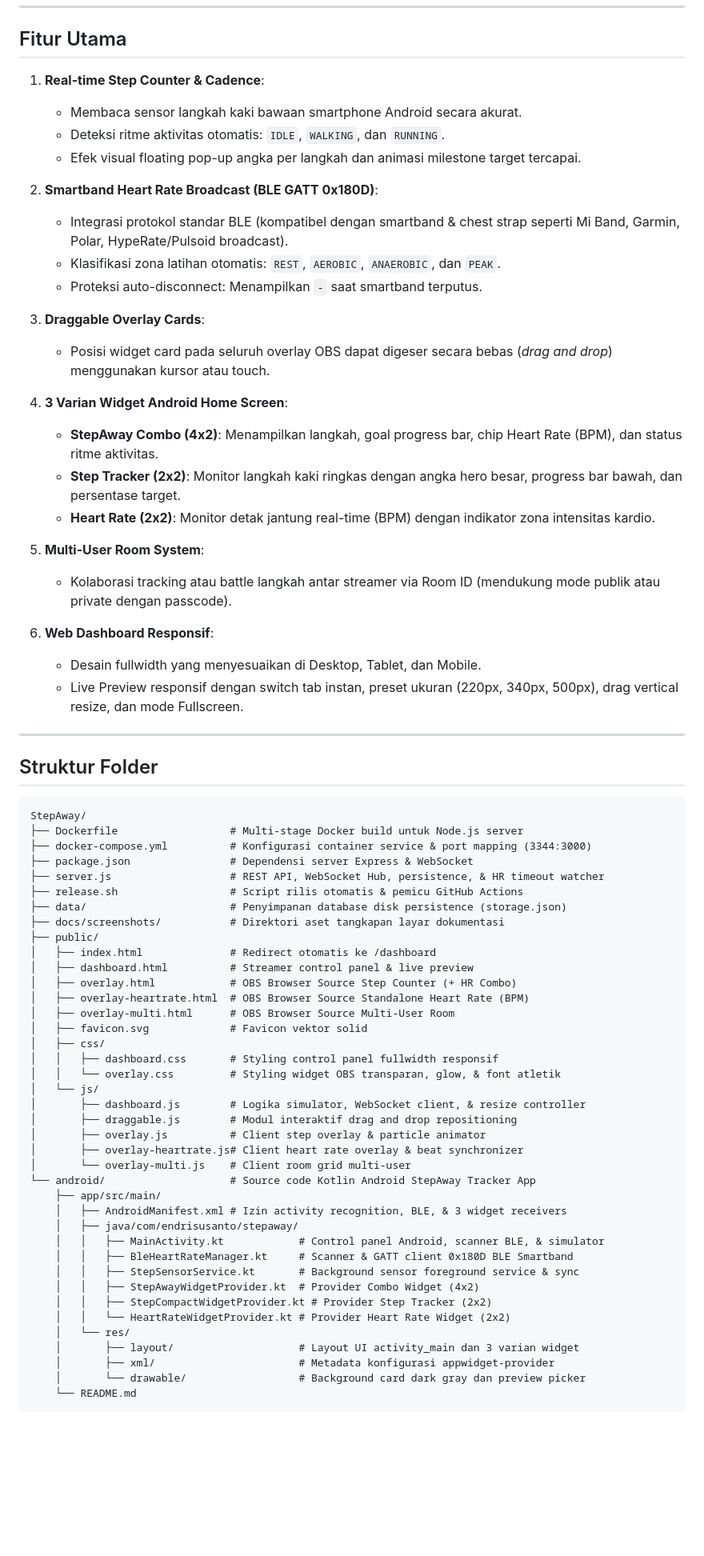
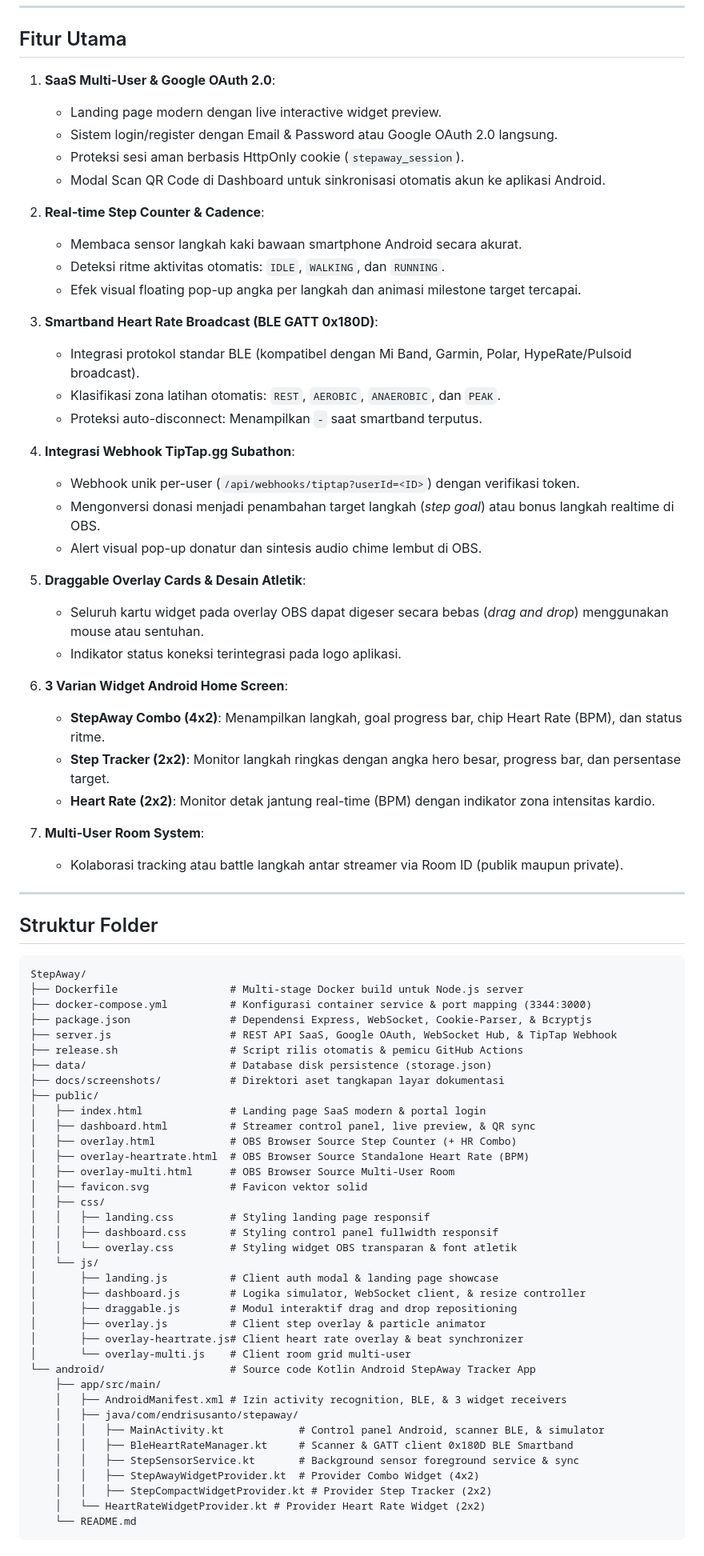
Before and after one commit to endrisusanto/StepAway, a Markdown page: README.md, the part around one of its changes. Shown at 80% size. Drawn GitHub-style; blank space fills up the shorter version.

Commit message:
docs: update README with SaaS, Google OAuth, and TipTap multi-user guide @endrisusanto

````diff
--- a/README.md
+++ b/README.md
@@ -24,30 +24,38 @@ Dibuat dan dikelola oleh **@endrisusanto**.
 
 ## Fitur Utama
 
-1. **Real-time Step Counter & Cadence**:
+1. **SaaS Multi-User & Google OAuth 2.0**:
+   - Landing page modern dengan live interactive widget preview.
+   - Sistem login/register dengan Email & Password atau Google OAuth 2.0 langsung.
+   - Proteksi sesi aman berbasis HttpOnly cookie (`stepaway_session`).
+   - Modal Scan QR Code di Dashboard untuk sinkronisasi otomatis akun ke aplikasi Android.
+
+2. **Real-time Step Counter & Cadence**:
    - Membaca sensor langkah kaki bawaan smartphone Android secara akurat.
    - Deteksi ritme aktivitas otomatis: `IDLE`, `WALKING`, dan `RUNNING`.
    - Efek visual floating pop-up angka per langkah dan animasi milestone target tercapai.
 
-2. **Smartband Heart Rate Broadcast (BLE GATT 0x180D)**:
-   - Integrasi protokol standar BLE (kompatibel dengan smartband & chest strap seperti Mi Band, Garmin, Polar, HypeRate/Pulsoid broadcast).
+3. **Smartband Heart Rate Broadcast (BLE GATT 0x180D)**:
+   - Integrasi protokol standar BLE (kompatibel dengan Mi Band, Garmin, Polar, HypeRate/Pulsoid broadcast).
    - Klasifikasi zona latihan otomatis: `REST`, `AEROBIC`, `ANAEROBIC`, dan `PEAK`.
    - Proteksi auto-disconnect: Menampilkan `-` saat smartband terputus.
 
-3. **Draggable Overlay Cards**:
-   - Posisi widget card pada seluruh overlay OBS dapat digeser secara bebas (*drag and drop*) menggunakan kursor atau touch.
+4. **Integrasi Webhook TipTap.gg Subathon**:
+   - Webhook unik per-user (`/api/webhooks/tiptap?userId=<ID>`) dengan verifikasi token.
+   - Mengonversi donasi menjadi penambahan target langkah (*step goal*) atau bonus langkah realtime di OBS.
+   - Alert visual pop-up donatur dan sintesis audio chime lembut di OBS.
 
-4. **3 Varian Widget Android Home Screen**:
-   - **StepAway Combo (4x2)**: Menampilkan langkah, goal progress bar, chip Heart Rate (BPM), dan status ritme aktivitas.
-   - **Step Tracker (2x2)**: Monitor langkah kaki ringkas dengan angka hero besar, progress bar bawah, dan persentase target.
+5. **Draggable Overlay Cards & Desain Atletik**:
+   - Seluruh kartu widget pada overlay OBS dapat digeser secara bebas (*drag and drop*) menggunakan mouse atau sentuhan.
+   - Indikator status koneksi terintegrasi pada logo aplikasi.
+
+6. **3 Varian Widget Android Home Screen**:
+   - **StepAway Combo (4x2)**: Menampilkan langkah, goal progress bar, chip Heart Rate (BPM), dan status ritme.
+   - **Step Tracker (2x2)**: Monitor langkah ringkas dengan angka hero besar, progress bar, dan persentase target.
    - **Heart Rate (2x2)**: Monitor detak jantung real-time (BPM) dengan indikator zona intensitas kardio.
 
-5. **Multi-User Room System**:
-   - Kolaborasi tracking atau battle langkah antar streamer via Room ID (mendukung mode publik atau private dengan passcode).
-
-6. **Web Dashboard Responsif**:
-   - Desain fullwidth yang menyesuaikan di Desktop, Tablet, dan Mobile.
-   - Live Preview responsif dengan switch tab instan, preset ukuran (220px, 340px, 500px), drag vertical resize, dan mode Fullscreen.
+7. **Multi-User Room System**:
+   - Kolaborasi tracking atau battle langkah antar streamer via Room ID (publik maupun private).
 
 ---
 
@@ -57,22 +65,24 @@ Dibuat dan dikelola oleh **@endrisusanto**.
 StepAway/
 ├── Dockerfile                  # Multi-stage Docker build untuk Node.js server
 ├── docker-compose.yml          # Konfigurasi container service & port mapping (3344:3000)
-├── package.json                # Dependensi server Express & WebSocket
-├── server.js                   # REST API, WebSocket Hub, persistence, & HR timeout watcher
+├── package.json                # Dependensi Express, WebSocket, Cookie-Parser, & Bcryptjs
+├── server.js                   # REST API SaaS, Google OAuth, WebSocket Hub, & TipTap Webhook
 ├── release.sh                  # Script rilis otomatis & pemicu GitHub Actions
-├── data/                       # Penyimpanan database disk persistence (storage.json)
+├── data/                       # Database disk persistence (storage.json)
 ├── docs/screenshots/           # Direktori aset tangkapan layar dokumentasi
 ├── public/
-│   ├── index.html              # Redirect otomatis ke /dashboard
-│   ├── dashboard.html          # Streamer control panel & live preview
+│   ├── index.html              # Landing page SaaS modern & portal login
+│   ├── dashboard.html          # Streamer control panel, live preview, & QR sync
 │   ├── overlay.html            # OBS Browser Source Step Counter (+ HR Combo)
 │   ├── overlay-heartrate.html  # OBS Browser Source Standalone Heart Rate (BPM)
 │   ├── overlay-multi.html      # OBS Browser Source Multi-User Room
 │   ├── favicon.svg             # Favicon vektor solid
 │   ├── css/
+│   │   ├── landing.css         # Styling landing page responsif
 │   │   ├── dashboard.css       # Styling control panel fullwidth responsif
-│   │   └── overlay.css         # Styling widget OBS transparan, glow, & font atletik
+│   │   └── overlay.css         # Styling widget OBS transparan & font atletik
 │   └── js/
+│       ├── landing.js          # Client auth modal & landing page showcase
 │       ├── dashboard.js        # Logika simulator, WebSocket client, & resize controller
 │       ├── draggable.js        # Modul interaktif drag and drop repositioning
 │       ├── overlay.js          # Client step overlay & particle animator
@@ -87,10 +97,6 @@ StepAway/
     │   │   ├── StepSensorService.kt       # Background sensor foreground service & sync
     │   │   ├── StepAwayWidgetProvider.kt  # Provider Combo Widget (4x2)
     │   │   ├── StepCompactWidgetProvider.kt # Provider Step Tracker (2x2)
-    │   │   └── HeartRateWidgetProvider.kt # Provider Heart Rate Widget (2x2)
-    │   └── res/
-    │       ├── layout/                    # Layout UI activity_main dan 3 varian widget
-    │       ├── xml/                       # Metadata konfigurasi appwidget-provider
-    │       └── drawable/                  # Background card dark gray dan preview picker
+    │   └── HeartRateWidgetProvider.kt # Provider Heart Rate Widget (2x2)
     └── README.md
 ```
````
Also changed, not shown: other parts of README.md (+37 -8 lines).
